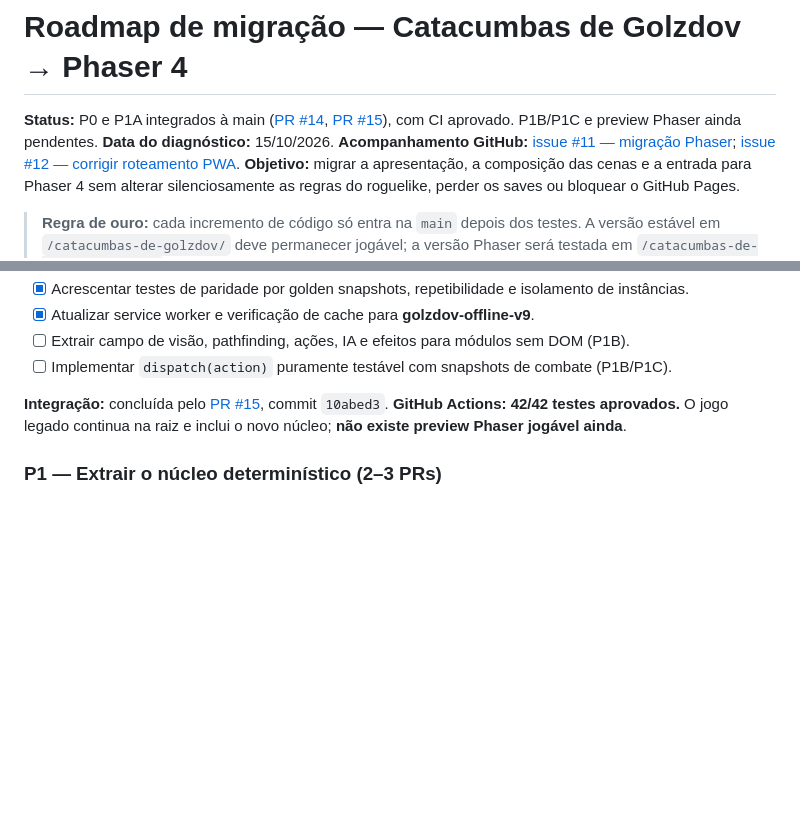
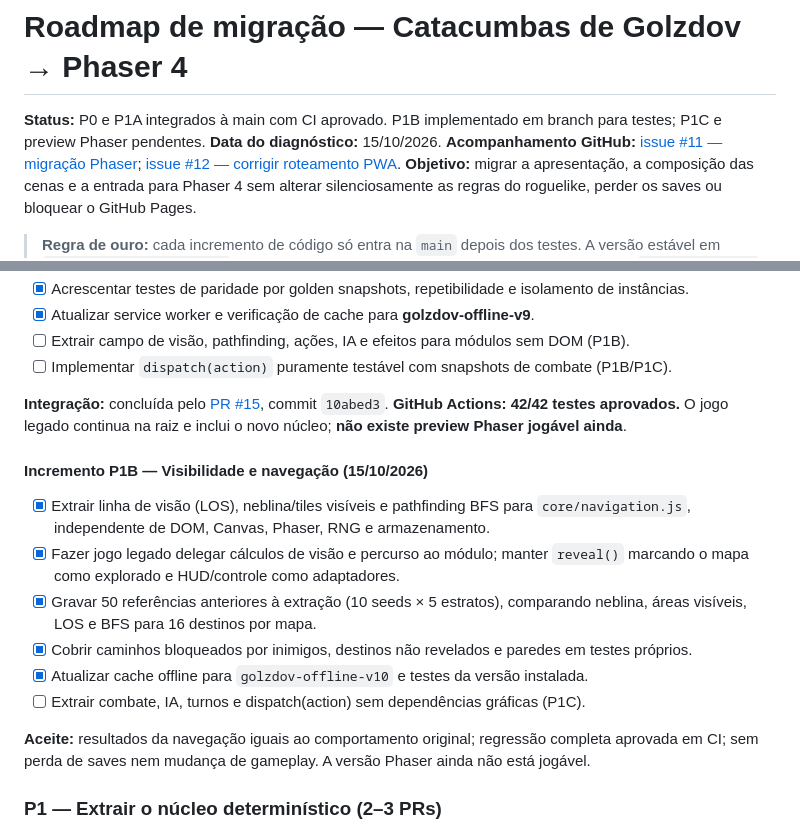
Before and after one commit to pedromaintenance/catacumbas-de-golzdov, a Markdown page: docs/ROADMAP_PHASER.md, 2 parts joined by grey strips. Rendered like a GitHub page; blank space fills up the shorter version.

Commit message:
docs(phaser): registrar extração de navegação P1B e aceite

```diff
--- a/docs/ROADMAP_PHASER.md
+++ b/docs/ROADMAP_PHASER.md
@@ -1,6 +1,6 @@
 # Roadmap de migração — Catacumbas de Golzdov → Phaser 4
 
-**Status:** P0 e P1A integrados à main ([PR #14](https://github.com/pedromaintenance/catacumbas-de-golzdov/pull/14), [PR #15](https://github.com/pedromaintenance/catacumbas-de-golzdov/pull/15)), com CI aprovado. P1B/P1C e preview Phaser ainda pendentes.
+**Status:** P0 e P1A integrados à main com CI aprovado. P1B implementado em branch para testes; P1C e preview Phaser pendentes.
 **Data do diagnóstico:** 15/10/2026.
 **Acompanhamento GitHub:** [issue #11 — migração Phaser](https://github.com/pedromaintenance/catacumbas-de-golzdov/issues/11); [issue #12 — corrigir roteamento PWA](https://github.com/pedromaintenance/catacumbas-de-golzdov/issues/12).
 **Objetivo:** migrar a apresentação, a composição das cenas e a entrada para Phaser 4 sem alterar silenciosamente as regras do roguelike, perder os saves ou bloquear o GitHub Pages.
@@ -153,6 +153,16 @@ docs/
 - [ ] Implementar `dispatch(action)` puramente testável com snapshots de combate (P1B/P1C).
 
 **Integração:** concluída pelo [PR #15](https://github.com/pedromaintenance/catacumbas-de-golzdov/pull/15), commit `10abed3`. **GitHub Actions: 42/42 testes aprovados.** O jogo legado continua na raiz e inclui o novo núcleo; **não existe preview Phaser jogável ainda**.
+#### Incremento P1B — Visibilidade e navegação (15/10/2026)
+
+- [x] Extrair linha de visão (LOS), neblina/tiles visíveis e pathfinding BFS para `core/navigation.js`, independente de DOM, Canvas, Phaser, RNG e armazenamento.
+- [x] Fazer jogo legado delegar cálculos de visão e percurso ao módulo; manter `reveal()` marcando o mapa como explorado e HUD/controle como adaptadores.
+- [x] Gravar 50 referências anteriores à extração (10 seeds × 5 estratos), comparando neblina, áreas visíveis, LOS e BFS para 16 destinos por mapa.
+- [x] Cobrir caminhos bloqueados por inimigos, destinos não revelados e paredes em testes próprios.
+- [x] Atualizar cache offline para `golzdov-offline-v10` e testes da versão instalada.
+- [ ] Extrair combate, IA, turnos e dispatch(action) sem dependências gráficas (P1C).
+
+**Aceite:** resultados da navegação iguais ao comportamento original; regressão completa aprovada em CI; sem perda de saves nem mudança de gameplay. A versão Phaser ainda não está jogável.
 ### P1 — Extrair o núcleo determinístico (2–3 PRs)
 
 - [ ] Separar RNG, entidades, estado, geração de dungeon, visibilidade e pathfinding dos acessos a Canvas/DOM.
```
